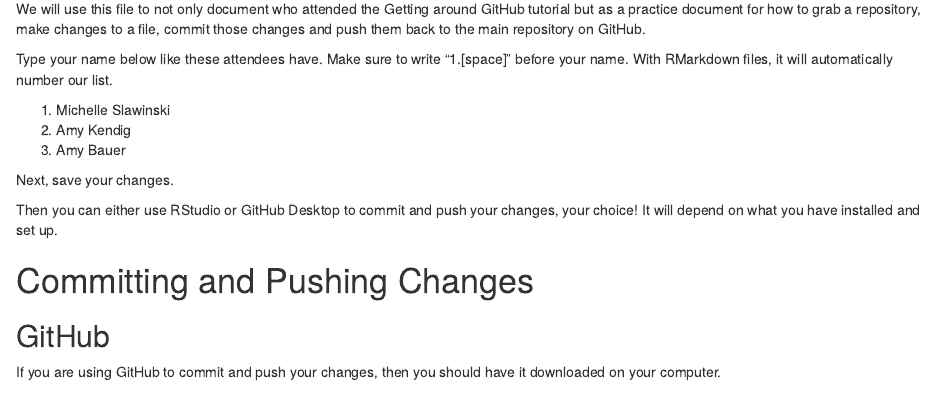
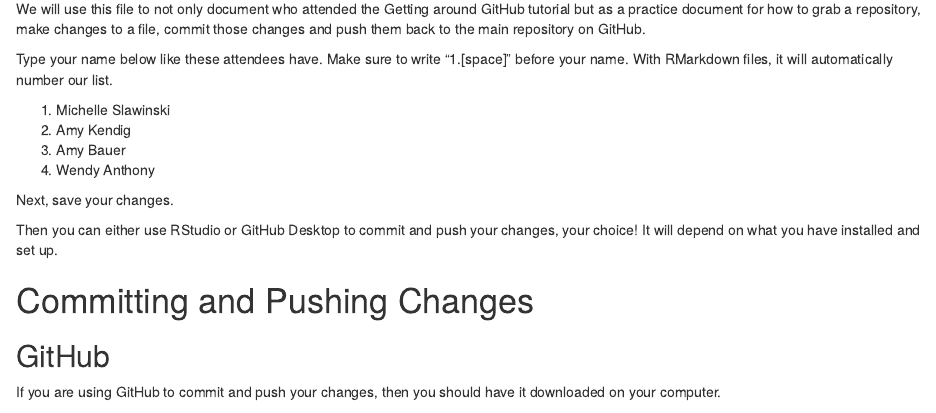
Before and after one commit to R-Ladies-Gainesville/practice, an R Markdown document (GettingAroundGitHub_Participants.Rmd): the page in a window 1100 px wide, from 130 px down. Rendered offline with R 4.5, knitr and Pandoc, with nearby package versions.

Commit message:
Update RMD with my name
Add's Wendy's name

```diff
--- a/GettingAroundGitHub_Participants.Rmd
+++ b/GettingAroundGitHub_Participants.Rmd
@@ -15,6 +15,7 @@
 1. Michelle Slawinski
 1. Amy Kendig
 1. Amy Bauer
+1. Wendy Anthony
 
 
 Next, save your changes.
```
